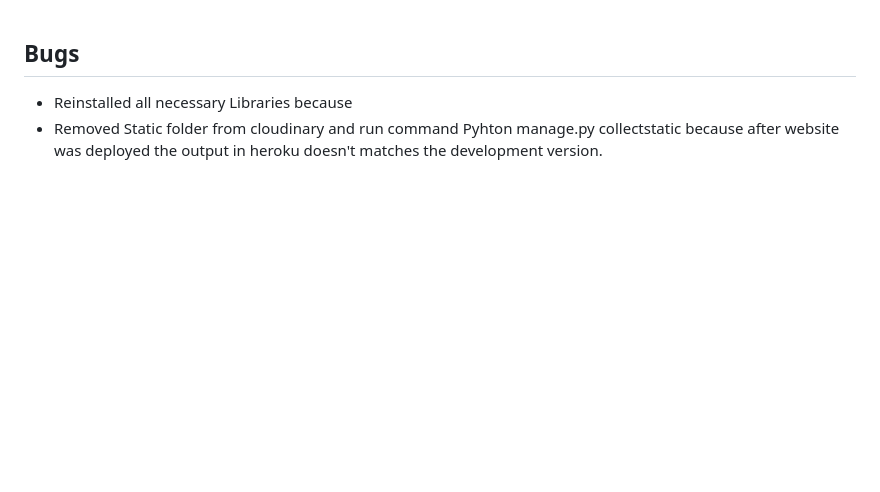
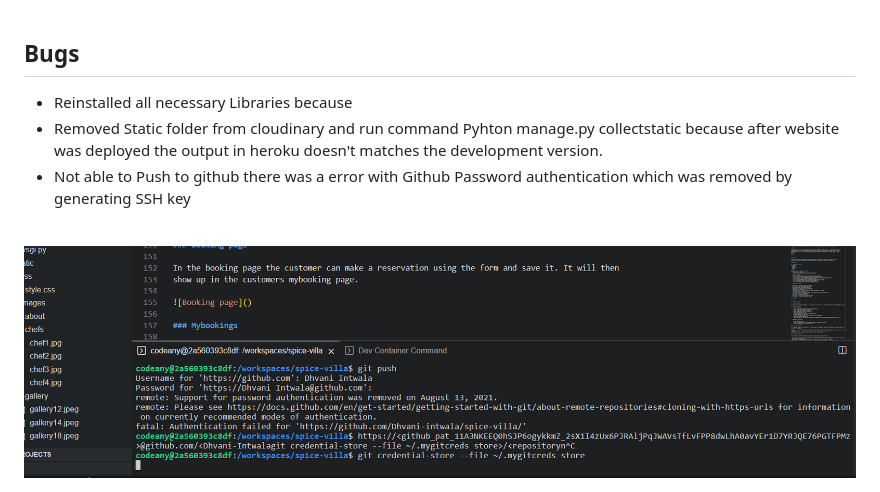
Before and after one commit to Dhvani-intwala/spice-villa, a Markdown page: TESTING.md, the part around the change. Rendered like a GitHub page; pictures changed too: static/images/readme-img/Error4.png (added); folded sections open; blank space fills up the shorter version.

Commit message:
Add bugs in readme

```diff
--- a/TESTING.md
+++ b/TESTING.md
@@ -177,4 +177,6 @@ At the time of deployment the validation for *script.js* has the following outco
 
 - Reinstalled all necessary Libraries because
 - Removed Static folder from cloudinary and run command Pyhton manage.py collectstatic because after website was deployed the output in heroku doesn't matches the development version.
--
+- Not able to Push to github there was a error with Github Password authentication which was removed by generating SSH key
+<br><br>
+<img src="/static/images/readme-img/Error4.png">
```
